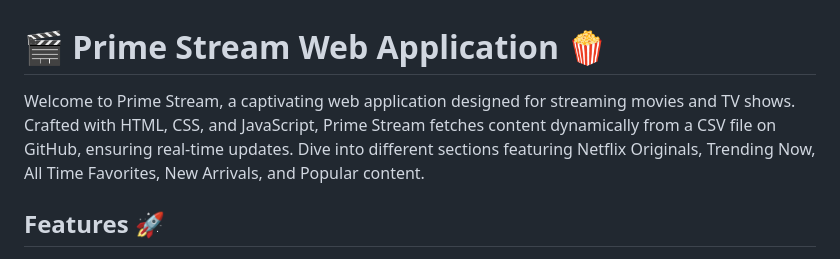
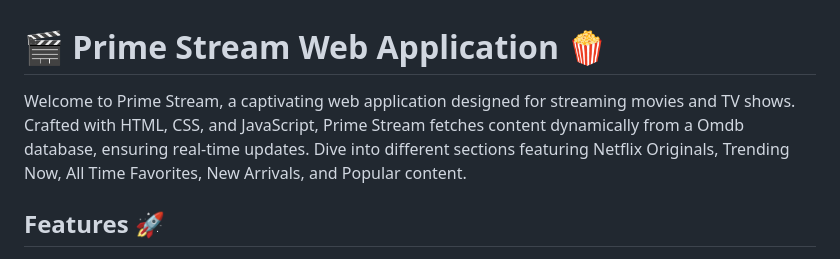
Before and after one commit to Harish-Srinivas-07/PrimeStream, a Markdown page: README.md, the part around the change. Rendered like a GitHub page.

```diff
--- a/README.md
+++ b/README.md
@@ -1,6 +1,6 @@
 # 🎬 Prime Stream Web Application 🍿
 
-Welcome to Prime Stream, a captivating web application designed for streaming movies and TV shows. Crafted with HTML, CSS, and JavaScript, Prime Stream fetches content dynamically from a CSV file on GitHub, ensuring real-time updates. Dive into different sections featuring Netflix Originals, Trending Now, All Time Favorites, New Arrivals, and Popular content.
+Welcome to Prime Stream, a captivating web application designed for streaming movies and TV shows. Crafted with HTML, CSS, and JavaScript, Prime Stream fetches content dynamically from a Omdb database, ensuring real-time updates. Dive into different sections featuring Netflix Originals, Trending Now, All Time Favorites, New Arrivals, and Popular content.
 
 ## Features 🚀
 
```
